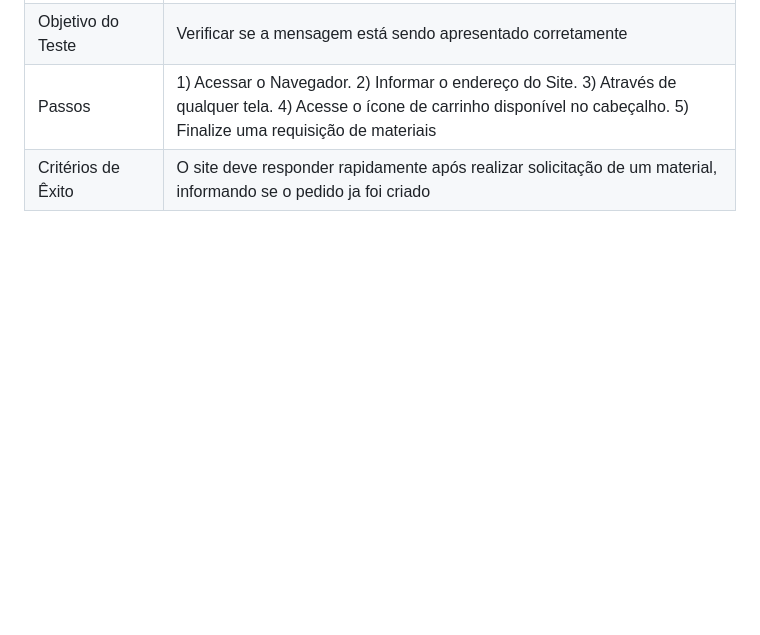
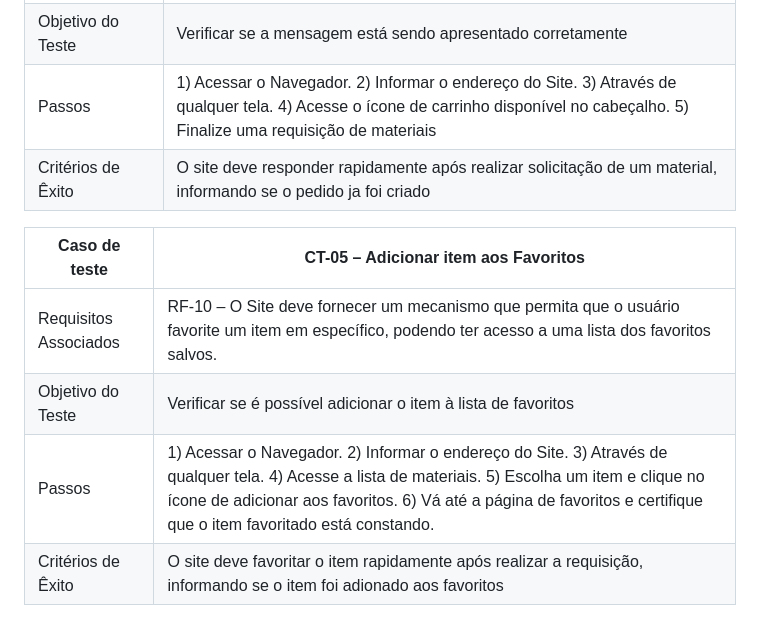
Before and after one commit to ICEI-PUC-Minas-PMV-ADS/pmv-ads-2023-1-e1--proj-web-t8-stockware, a Markdown page: docs/08-Plano de Testes de Software.md, the part around the change. Drawn GitHub-style; blank space fills up the shorter version.

```diff
--- a/docs/08-Plano de Testes de Software.md
+++ b/docs/08-Plano de Testes de Software.md
@@ -35,3 +35,10 @@ Enumere quais cenários de testes foram selecionados para teste. Neste tópico o
 |Objetivo do Teste|Verificar se a mensagem está sendo apresentado corretamente|
 |Passos|1) Acessar o Navegador. 2) Informar o endereço do Site. 3) Através de qualquer tela. 4) Acesse o ícone de carrinho disponível no cabeçalho. 5) Finalize uma requisição de materiais|
 |Critérios de Êxito|O site deve responder rapidamente após realizar solicitação de um material, informando se o pedido ja foi criado|
+
+|Caso de teste | CT-05 – Adicionar item aos Favoritos |
+|-------|-------------------------|
+|Requisitos Associados| RF-10 – O Site deve fornecer um mecanismo que permita que o usuário favorite um item em específico, podendo ter acesso a uma lista dos favoritos salvos. |
+|Objetivo do Teste|Verificar se é possível adicionar o item à lista de favoritos|
+|Passos|1) Acessar o Navegador. 2) Informar o endereço do Site. 3) Através de qualquer tela. 4) Acesse a lista de materiais. 5) Escolha um item e clique no ícone de adicionar aos favoritos. 6) Vá até a página de favoritos e certifique que o item favoritado está constando.  |
+|Critérios de Êxito|O site deve favoritar o item rapidamente após realizar a requisição, informando se o item foi adionado aos favoritos|
```
